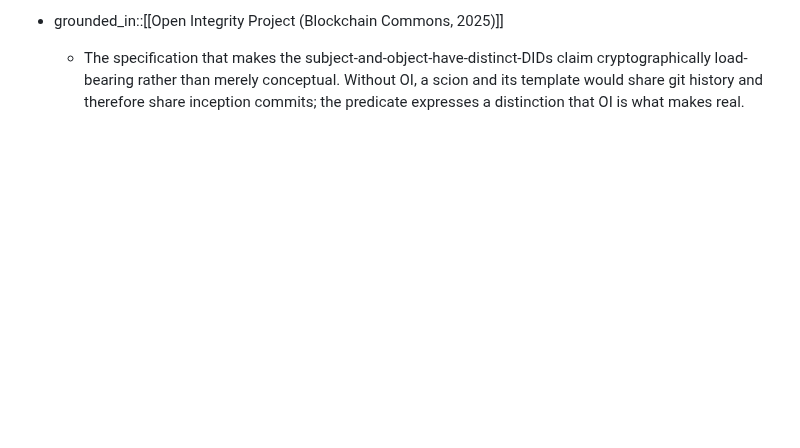
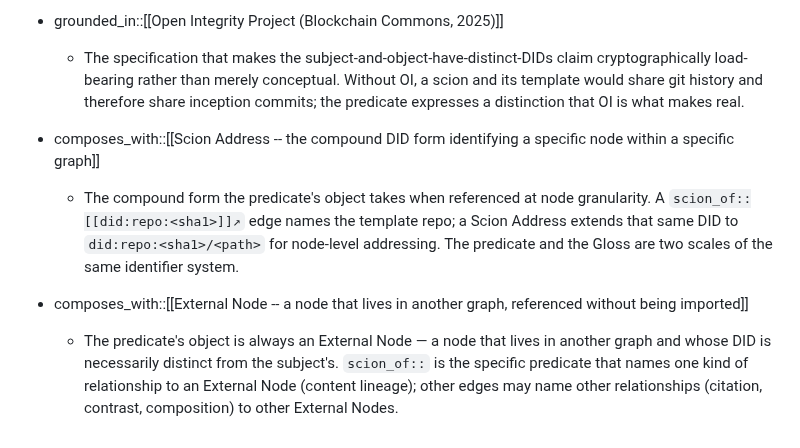
Before and after one commit to ChristopherA/DeepContext.com, a Markdown page: nodes/Predicates/scion_of -- content lineage from a template graph.md, the part around the change. Rendered like a GitHub page; blank space fills up the shorter version.

```diff
--- a/nodes/Predicates/scion_of -- content lineage from a template graph.md
+++ b/nodes/Predicates/scion_of -- content lineage from a template graph.md
@@ -72,3 +72,9 @@ The root template (DeepContext.com) ships the same file with `this_did:` set to
 
 - grounded_in::[[Open Integrity Project (Blockchain Commons, 2025)]]
   - The specification that makes the subject-and-object-have-distinct-DIDs claim cryptographically load-bearing rather than merely conceptual. Without OI, a scion and its template would share git history and therefore share inception commits; the predicate expresses a distinction that OI is what makes real.
+
+- composes_with::[[Scion Address -- the compound DID form identifying a specific node within a specific graph]]
+  - The compound form the predicate's object takes when referenced at node granularity. A `scion_of::[[did:repo:<sha1>]]↗` edge names the template repo; a Scion Address extends that same DID to `did:repo:<sha1>/<path>` for node-level addressing. The predicate and the Gloss are two scales of the same identifier system.
+
+- composes_with::[[External Node -- a node that lives in another graph, referenced without being imported]]
+  - The predicate's object is always an External Node — a node that lives in another graph and whose DID is necessarily distinct from the subject's. `scion_of::` is the specific predicate that names one kind of relationship to an External Node (content lineage); other edges may name other relationships (citation, contrast, composition) to other External Nodes.
```
Also changed, not shown: nodes/Decisions/Adopt Scion Publication Model.md (+9 -0 lines), 1 other file.
